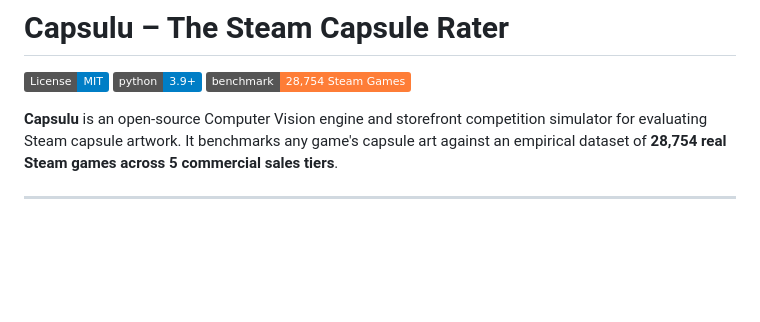
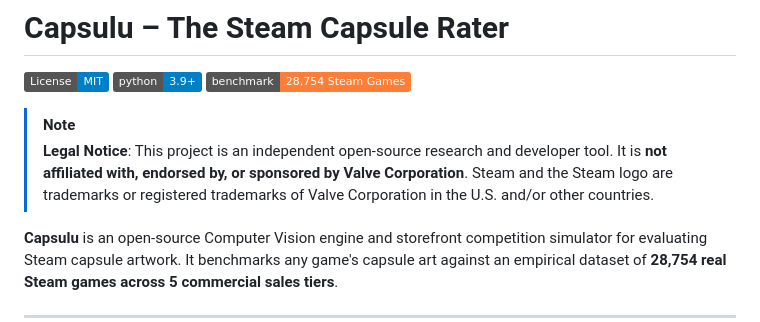
Before and after one commit to alexanderthurn/capsulu, a Markdown page: README.md, the part around the change. Rendered like a GitHub page; badges without logos; blank space fills up the shorter version.

Commit message:
docs: add prominent top legal disclaimer notice in README.md

```diff
--- a/README.md
+++ b/README.md
@@ -3,6 +3,9 @@
 [![License: MIT](https://img.shields.io/badge/License-MIT-blue.svg)](LICENSE)
 [![Python 3.9+](https://img.shields.io/badge/python-3.9+-blue.svg)](https://www.python.org/downloads/)
 [![Analyzed Games](https://img.shields.io/badge/benchmark-28%2C754%20Steam%20Games-orange.svg)](output/report.md)
+
+> [!NOTE]
+> **Legal Notice**: This project is an independent open-source research and developer tool. It is **not affiliated with, endorsed by, or sponsored by Valve Corporation**. Steam and the Steam logo are trademarks or registered trademarks of Valve Corporation in the U.S. and/or other countries.
 
 **Capsulu** is an open-source Computer Vision engine and storefront competition simulator for evaluating Steam capsule artwork. It benchmarks any game's capsule art against an empirical dataset of **28,754 real Steam games across 5 commercial sales tiers**.
 
```
